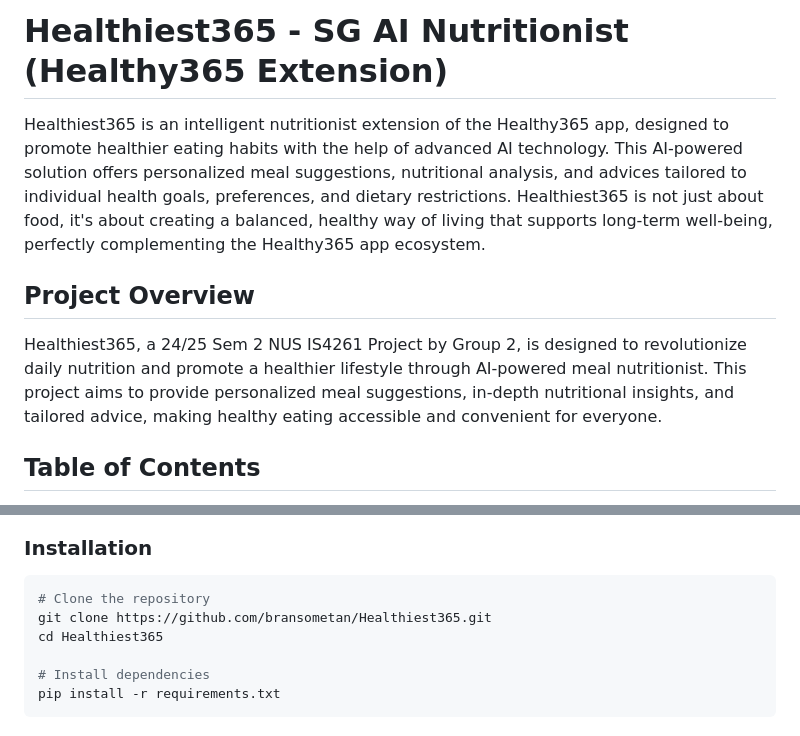
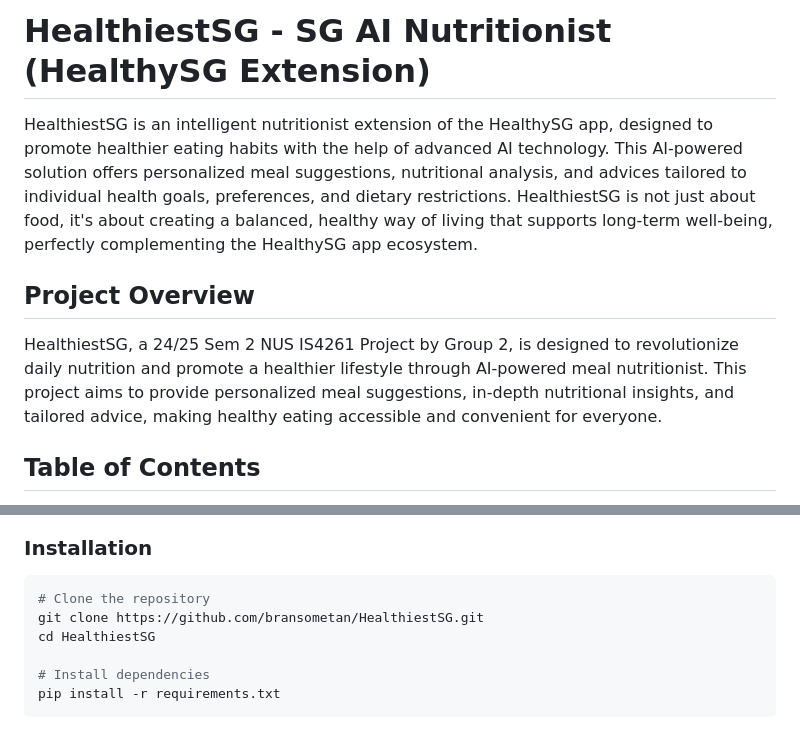
Before and after one commit to bransometan/Healthiest365, a Markdown page: README.md, 2 parts joined by grey strips. GitHub-like rendering.

````diff
--- a/README.md
+++ b/README.md
@@ -1,10 +1,10 @@
-# Healthiest365 - SG AI Nutritionist (Healthy365 Extension)
+# HealthiestSG - SG AI Nutritionist (HealthySG Extension)
 
-Healthiest365 is an intelligent nutritionist extension of the Healthy365 app, designed to promote healthier eating habits with the help of advanced AI technology. This AI-powered solution offers personalized meal suggestions, nutritional analysis, and advices tailored to individual health goals, preferences, and dietary restrictions. Healthiest365 is not just about food, it's about creating a balanced, healthy way of living that supports long-term well-being, perfectly complementing the Healthy365 app ecosystem.
+HealthiestSG is an intelligent nutritionist extension of the HealthySG app, designed to promote healthier eating habits with the help of advanced AI technology. This AI-powered solution offers personalized meal suggestions, nutritional analysis, and advices tailored to individual health goals, preferences, and dietary restrictions. HealthiestSG is not just about food, it's about creating a balanced, healthy way of living that supports long-term well-being, perfectly complementing the HealthySG app ecosystem.
 
 ## Project Overview
 
-Healthiest365, a 24/25 Sem 2 NUS IS4261 Project by Group 2, is designed to revolutionize daily nutrition and promote a healthier lifestyle through AI-powered meal nutritionist. This project aims to provide personalized meal suggestions, in-depth nutritional insights, and tailored advice, making healthy eating accessible and convenient for everyone.
+HealthiestSG, a 24/25 Sem 2 NUS IS4261 Project by Group 2, is designed to revolutionize daily nutrition and promote a healthier lifestyle through AI-powered meal nutritionist. This project aims to provide personalized meal suggestions, in-depth nutritional insights, and tailored advice, making healthy eating accessible and convenient for everyone.
 
 ## Table of Contents
 - [Getting Started](#getting-started)
@@ -28,8 +28,8 @@ Before you start, make sure you have the following installed:
 
 ```bash
 # Clone the repository
-git clone https://github.com/bransometan/Healthiest365.git
-cd Healthiest365
+git clone https://github.com/bransometan/HealthiestSG.git
+cd HealthiestSG
 
 # Install dependencies
 pip install -r requirements.txt
````
